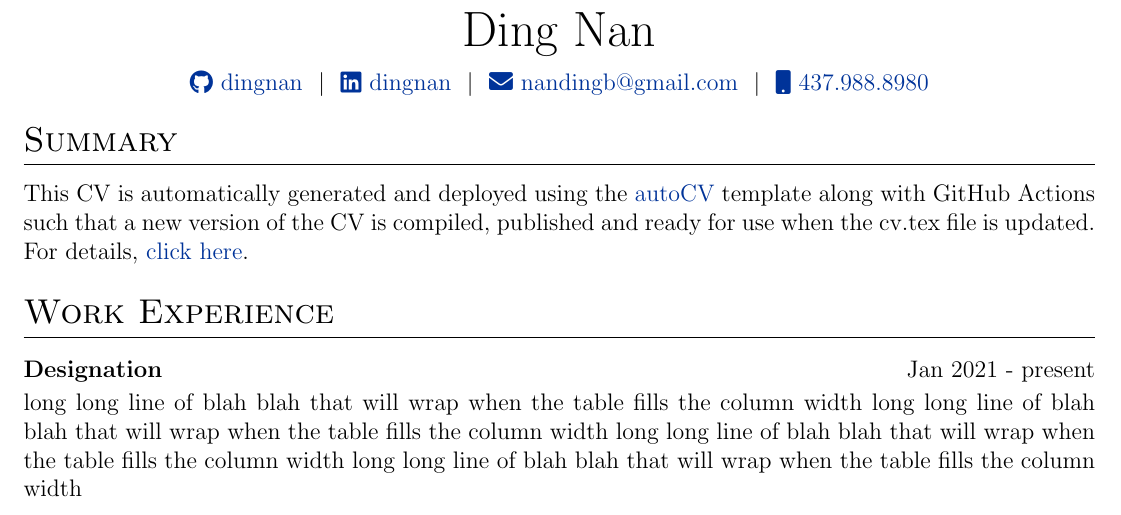
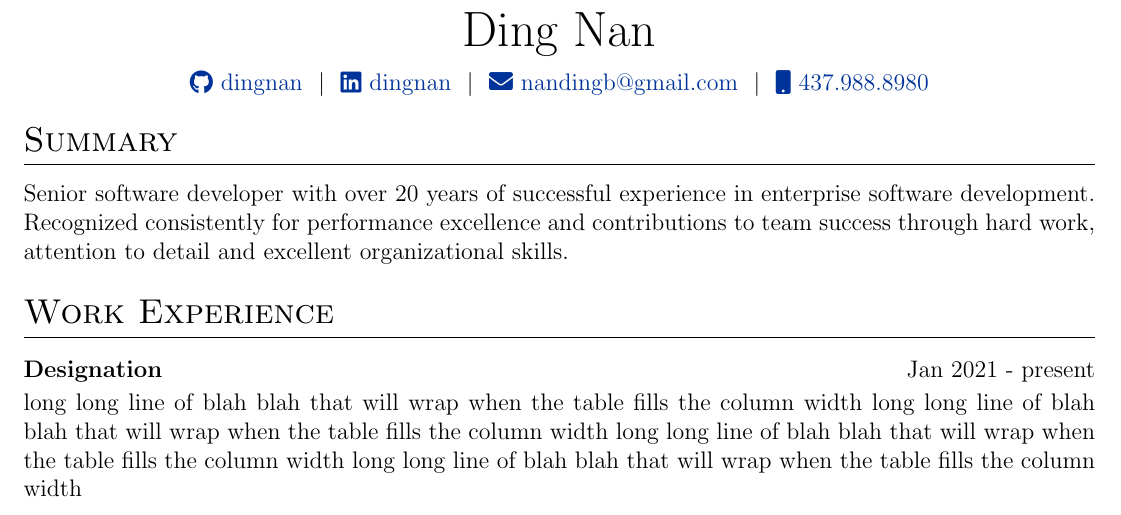
Before and after one commit to dingnan/resumeBuilder, a LaTeX CV (cv.tex): part of the page, cut so that both start at the same text. Compiled offline with pdfLaTeX.

Commit message:
update summary

```diff
--- a/cv.tex
+++ b/cv.tex
@@ -155,7 +155,7 @@
 
 %Interests/ Keywords/ Summary
 \section{Summary}
-This CV is automatically generated and deployed using the \href{https://github.com/jitinnair1/autoCV}{autoCV} template along with GitHub Actions such that a new version of the CV is compiled, published and ready for use when the cv.tex file is updated. For details, \href{https://github.com/jitinnair1/autoCV}{click here}.
+Senior software developer with over 20 years of successful experience in enterprise software development. Recognized consistently for performance excellence and contributions to team success through hard work, attention to detail and excellent organizational skills.
 
 %Experience
 \section{Work Experience}
```
